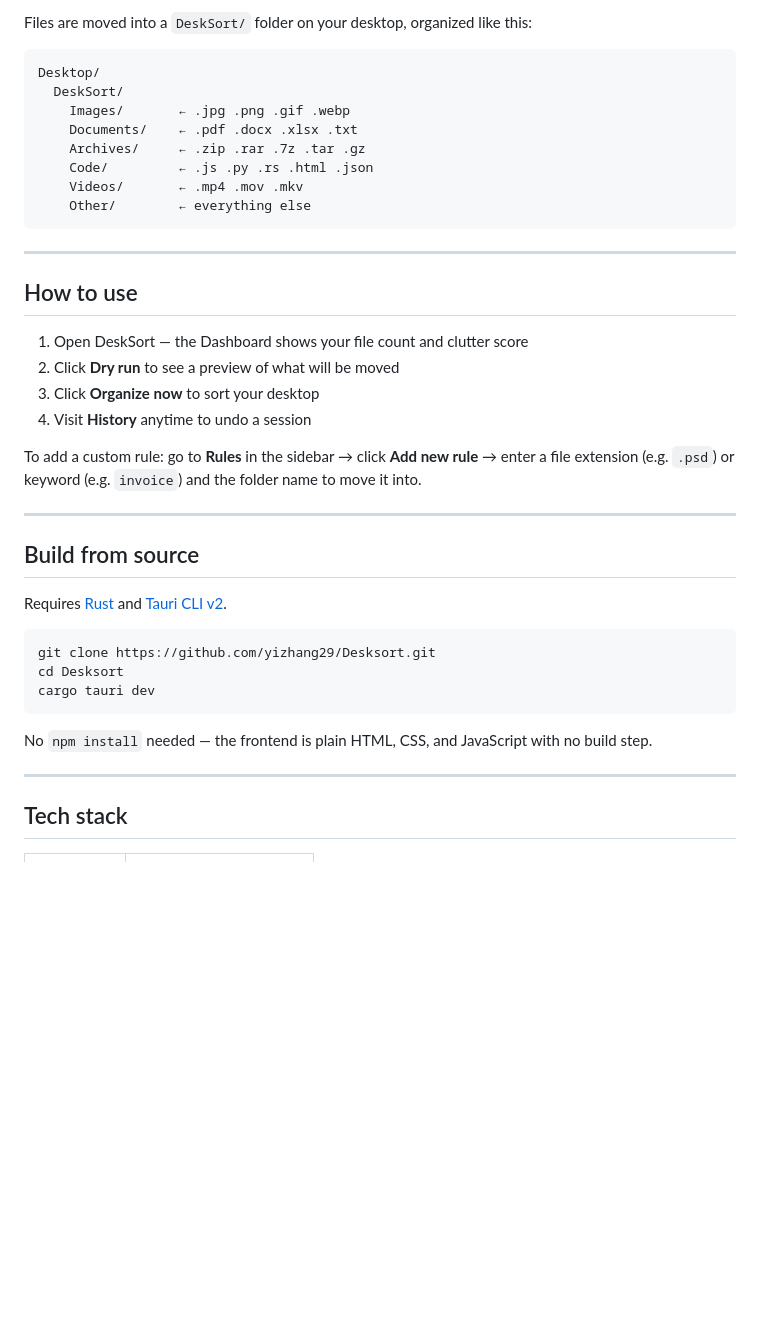
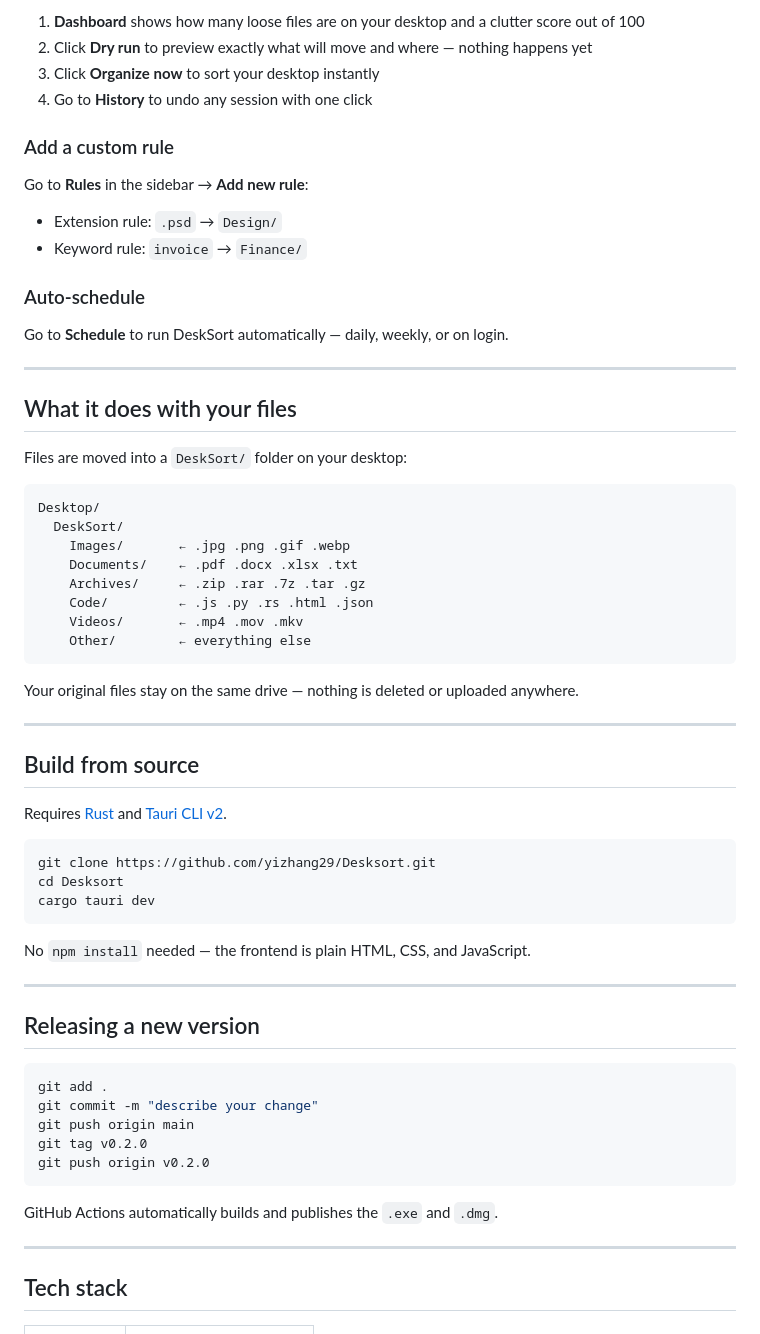
Before and after one commit to yizhang29/Desksort, a Markdown page: README.md, the part around the change printed below. Rendered like a GitHub page; blank space fills up the shorter version.

````diff
--- a/README.md
+++ b/README.md
@@ -51,5 +54,24 @@ brew install --cask desksort
 
-Files are moved into a `DeskSort/` folder on your desktop, organized like this:
+1. **Dashboard** shows how many loose files are on your desktop and a clutter score out of 100
+2. Click **Dry run** to preview exactly what will move and where — nothing happens yet
+3. Click **Organize now** to sort your desktop instantly
+4. Go to **History** to undo any session with one click
+
+### Add a custom rule
+
+Go to **Rules** in the sidebar → **Add new rule**:
+- Extension rule: `.psd` → `Design/`
+- Keyword rule: `invoice` → `Finance/`
+
+### Auto-schedule
+
+Go to **Schedule** to run DeskSort automatically — daily, weekly, or on login.
+
+---
+
+## What it does with your files
+
+Files are moved into a `DeskSort/` folder on your desktop:
 
 ```
 Desktop/
@@ -62,16 +84,7 @@ Desktop/
     Other/        ← everything else
 ```
 
----
-
-## How to use
-
-1. Open DeskSort — the Dashboard shows your file count and clutter score
-2. Click **Dry run** to see a preview of what will be moved
-3. Click **Organize now** to sort your desktop
-4. Visit **History** anytime to undo a session
-
-To add a custom rule: go to **Rules** in the sidebar → click **Add new rule** → enter a file extension (e.g. `.psd`) or keyword (e.g. `invoice`) and the folder name to move it into.
+Your original files stay on the same drive — nothing is deleted or uploaded anywhere.
 
 ---
 
@@ -85,7 +98,21 @@ cd Desksort
 cargo tauri dev
 ```
 
-No `npm install` needed — the frontend is plain HTML, CSS, and JavaScript with no build step.
+No `npm install` needed — the frontend is plain HTML, CSS, and JavaScript.
+
+---
+
+## Releasing a new version
+
+```bash
+git add .
+git commit -m "describe your change"
+git push origin main
+git tag v0.2.0
+git push origin v0.2.0
+```
+
+GitHub Actions automatically builds and publishes the `.exe` and `.dmg`.
 
 ---
 
````
Also changed, not shown: other parts of README.md (+21 -18 lines), screenshots/dashboard.png (added).
